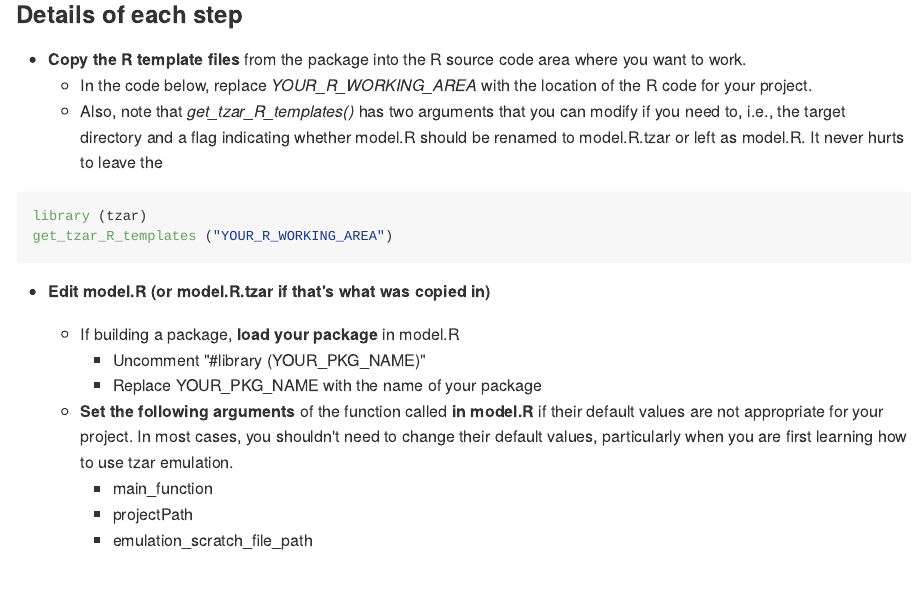
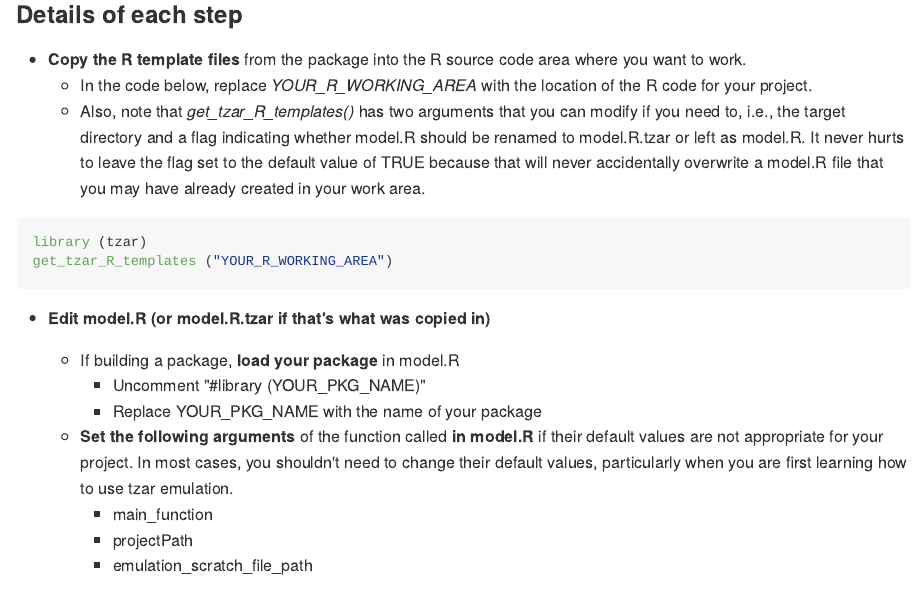
Before and after one commit to langfob/tzar, an R Markdown document (README.Rmd): the page in a window 1100 px wide, from 1300 px down. The pictures show the output file README.md that the author committed with the source, drawn offline in the style of GitHub.

Commit message:
Still more README errors fixed...

````diff
--- a/README.Rmd
+++ b/README.Rmd
@@ -51,7 +51,7 @@ For each project that uses tzar emulation, you will need to do the steps below,
 
 - **Copy the R template files** from the package into the R source code area where you want to work.
     - In the code below, replace *YOUR_R_WORKING_AREA* with the location of the R code for your project.
-    - Also, note that *get_tzar_R_templates()* has two arguments that you can modify if you need to, i.e., the target directory and a flag indicating whether model.R should be renamed to model.R.tzar or left as model.R.  It never hurts to leave the
+    - Also, note that *get_tzar_R_templates()* has two arguments that you can modify if you need to, i.e., the target directory and a flag indicating whether model.R should be renamed to model.R.tzar or left as model.R.  It never hurts to leave the flag set to the default value of TRUE because that will never accidentally overwrite a model.R file that you may have already created in your work area.
 
 ```{R eval=FALSE}
 library (tzar)
````
Also changed, not shown: README.md.
